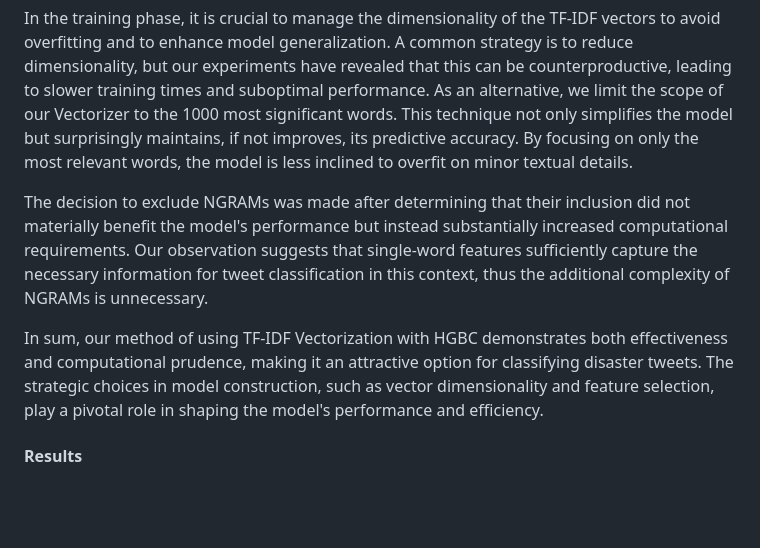
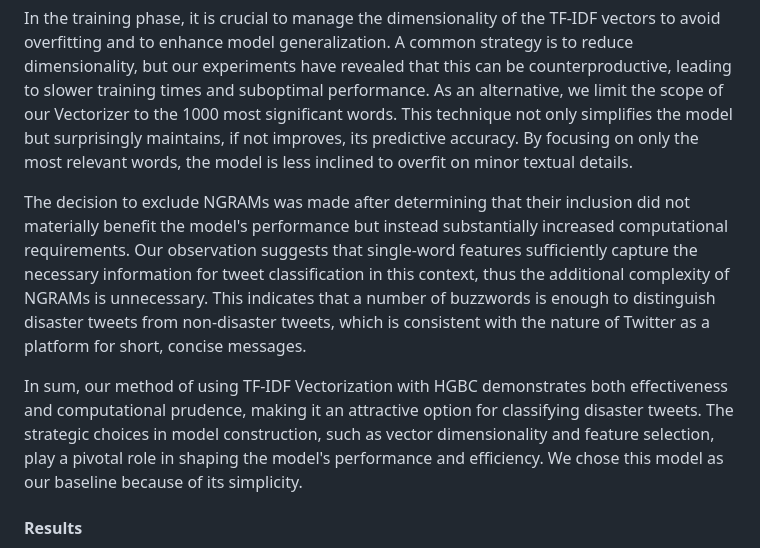
Before and after one commit to florinbarbisch/npr-mc1-text-classification, a Markdown page: REPORT.md, the part around the change. Drawn GitHub-style; blank space fills up the shorter version.

Commit message:
Added: another idea why NGRAMs are not of any use for our task

```diff
--- a/REPORT.md
+++ b/REPORT.md
@@ -35,9 +35,9 @@ The HGBC then takes these vectors and learns to differentiate between disaster a
 
 In the training phase, it is crucial to manage the dimensionality of the TF-IDF vectors to avoid overfitting and to enhance model generalization. A common strategy is to reduce dimensionality, but our experiments have revealed that this can be counterproductive, leading to slower training times and suboptimal performance. As an alternative, we limit the scope of our Vectorizer to the 1000 most significant words. This technique not only simplifies the model but surprisingly maintains, if not improves, its predictive accuracy. By focusing on only the most relevant words, the model is less inclined to overfit on minor textual details.
 
-The decision to exclude NGRAMs was made after determining that their inclusion did not materially benefit the model's performance but instead substantially increased computational requirements. Our observation suggests that single-word features sufficiently capture the necessary information for tweet classification in this context, thus the additional complexity of NGRAMs is unnecessary.
+The decision to exclude NGRAMs was made after determining that their inclusion did not materially benefit the model's performance but instead substantially increased computational requirements. Our observation suggests that single-word features sufficiently capture the necessary information for tweet classification in this context, thus the additional complexity of NGRAMs is unnecessary. This indicates that a number of buzzwords is enough to distinguish disaster tweets from non-disaster tweets, which is consistent with the nature of Twitter as a platform for short, concise messages.
 
-In sum, our method of using TF-IDF Vectorization with HGBC demonstrates both effectiveness and computational prudence, making it an attractive option for classifying disaster tweets. The strategic choices in model construction, such as vector dimensionality and feature selection, play a pivotal role in shaping the model's performance and efficiency.
+In sum, our method of using TF-IDF Vectorization with HGBC demonstrates both effectiveness and computational prudence, making it an attractive option for classifying disaster tweets. The strategic choices in model construction, such as vector dimensionality and feature selection, play a pivotal role in shaping the model's performance and efficiency. We chose this model as our baseline because of its simplicity.
 
 #### Results
 The TF-IDF with HGBC model exhibited compelling results with high accuracy and F1 macro scores on the training dataset, achieving 0.888 and 0.883, respectively. However, the model demonstrated a susceptibility to second-degree errors, where it struggled to classify some disaster tweets accurately. This complication arose particularly when judging tweets by their content alone, without the availability of external context such as embedded links or conversational threads.
```
